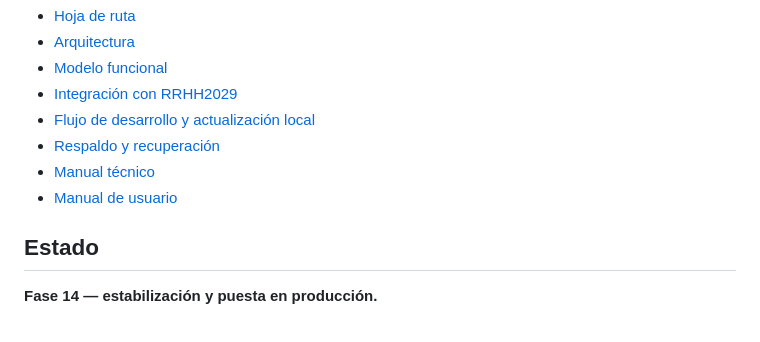
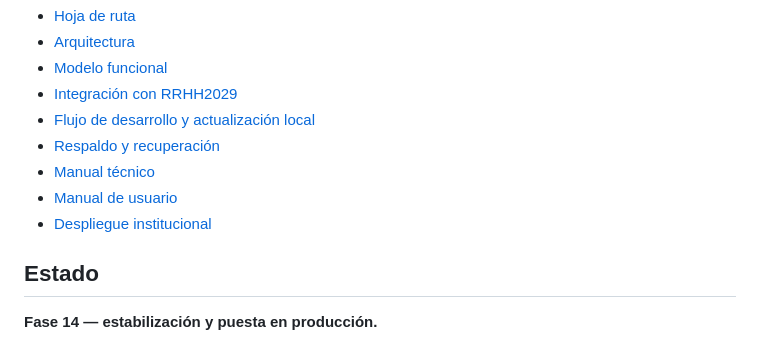
Before and after one commit to rrene7/SINDESG, a Markdown page: README.md, the part around the change. GitHub-like rendering.

Commit message:
docs: link institutional deployment guide

```diff
--- a/README.md
+++ b/README.md
@@ -92,6 +92,7 @@ Las fotografías de los artículos serán fotografías reales cargadas por los u
 - [Respaldo y recuperación](docs/RESPALDO_RECUPERACION.md)
 - [Manual técnico](docs/MANUAL_TECNICO.md)
 - [Manual de usuario](docs/MANUAL_USUARIO.md)
+- [Despliegue institucional](docs/DESPLIEGUE_INSTITUCIONAL.md)
 
 ## Estado
 
```
